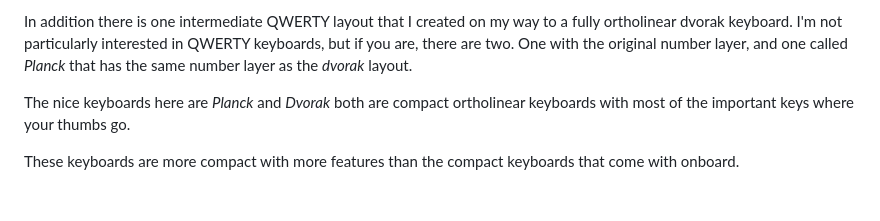
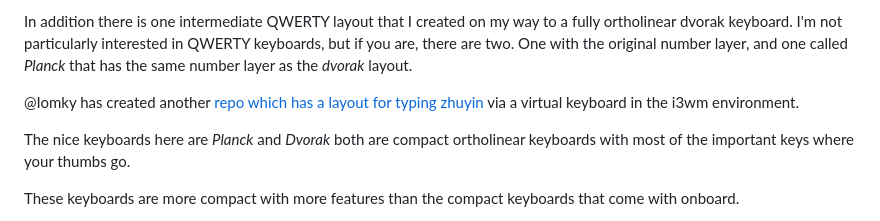
Before and after one commit to EricGebhart/onboard-keyboards, a Markdown page: README.md, the part around the change. Drawn GitHub-style; blank space fills up the shorter version.

Commit message:
Added Kat's zuhyin repo to the readme.

```diff
--- a/README.md
+++ b/README.md
@@ -13,6 +13,10 @@ to a fully ortholinear dvorak keyboard. I'm not particularly interested
 in QWERTY keyboards, but if you are, there are two.  One with the original
 number layer, and one called _Planck_ that has the same number layer as
 the _dvorak_ layout.
+
+@Iomky has created another
+[repo which has a layout for typing zhuyin](https://github.com/lomky/zhuyin-onboard-layout)
+via a virtual keyboard in the i3wm environment.
 
 The nice keyboards here are _Planck_ and _Dvorak_ both are compact ortholinear keyboards with
 most of the important keys where your thumbs go.
```
